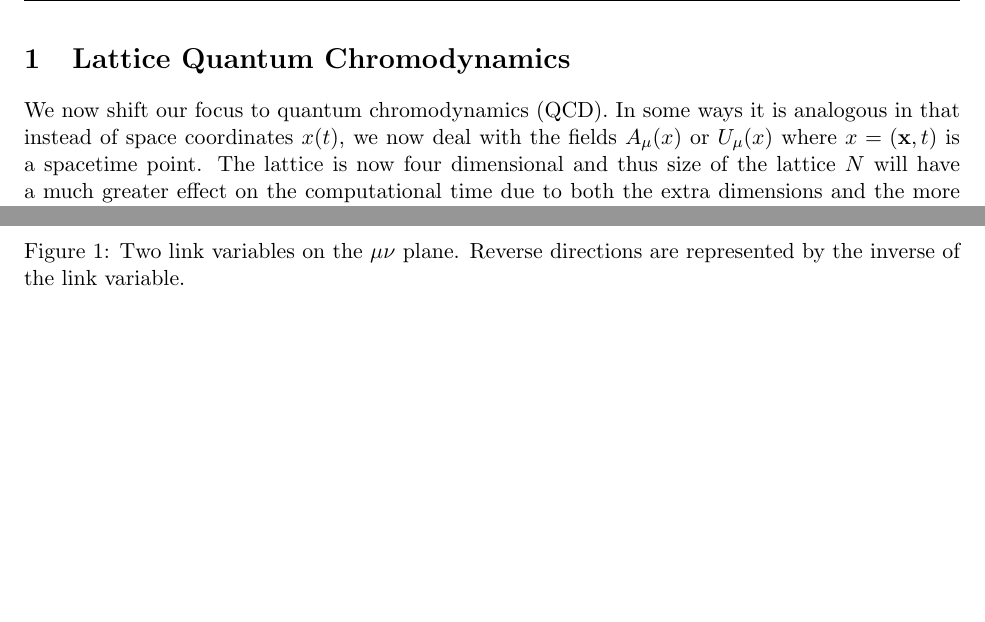
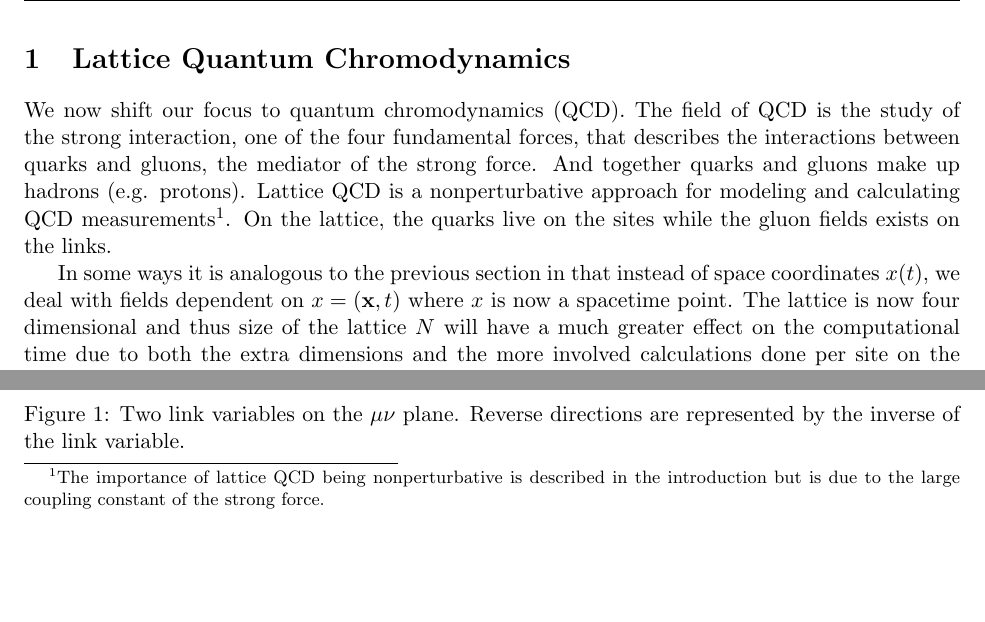
Before and after one commit to crumpstrr33/Monte-Carlo-Applications-and-Lattice-QCD, a LaTeX thesis (Honors Thesis/Lattice QCD.tex): two parts of page 1 of 7 before the commit and two parts of page 1 of 8 after it, joined at a grey line, cut so that both start at the same text, the shorter picture padded with empty space. Compiled offline with pdfLaTeX.

Commit message:
Finish up changes to the thesis

```diff
--- a/Honors Thesis/Lattice QCD.tex
+++ b/Honors Thesis/Lattice QCD.tex
@@ -33,7 +33,9 @@
 \begin{document}
 
 \section{Lattice Quantum Chromodynamics}
-We now shift our focus to quantum chromodynamics (QCD). In some ways it is analogous in that instead of space coordinates $x(t)$, we now deal with the fields $A_\mu(x)$ or $U_\mu(x)$ where $x=(\vb{x},t)$ is a spacetime point. The lattice is now four dimensional and thus size of the lattice $N$ will have a much greater effect on the computational time due to both the extra dimensions and the more involved calculations done per site on the lattice. So although the lattice size will be much smaller than previous models, computational time is much longer.
+We now shift our focus to quantum chromodynamics (QCD). The field of QCD is the study of the strong interaction, one of the four fundamental forces, that describes the interactions between quarks and gluons, the mediator of the strong force. And together quarks and gluons make up hadrons (e.g. protons). Lattice QCD is a nonperturbative approach for modeling and calculating QCD measurements\footnote{The importance of lattice QCD being nonperturbative is described in the introduction but is due to the large coupling constant of the strong force.}. On the lattice, the quarks live on the sites while the gluon fields exists on the links.
+
+In some ways it is analogous to the previous section in that instead of space coordinates $x(t)$, we deal with fields dependent on $x=(\vb{x},t)$ where $x$ is now a spacetime point. The lattice is now four dimensional and thus size of the lattice $N$ will have a much greater effect on the computational time due to both the extra dimensions and the more involved calculations done per site on the lattice. So although the lattice size will be much smaller than previous models, computational time is much longer.
 
 \subsection{Derivation and Discretization}
 The value $A_\mu(x)$ represents the gauge field at the sites on the lattice but we cannot formulate a discretized version of QCD that is both gauge invariant and in terms of $A_\mu(x)$'s. Instead the variables on the links of the lattice representing the gluon fields, or the link variables, will be used. The link variable from some point $x$ to its neighboring point in the $\hat{\mu}$ direction is the line integral
```
Also changed, not shown: Honors Thesis/Honors Thesis.tex (+3 -1 lines), Honors Thesis.pdf, Honors Thesis/Lattice QCD.pdf, Honors Thesis/Lattice QCD.tex (2 more changed lines).
